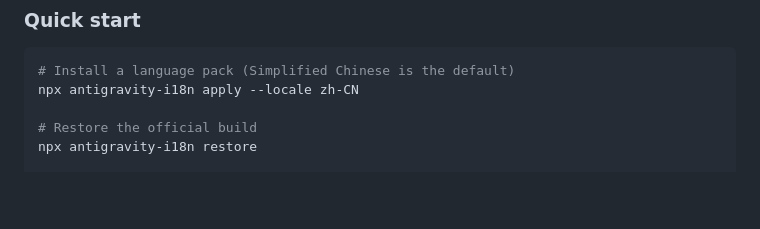
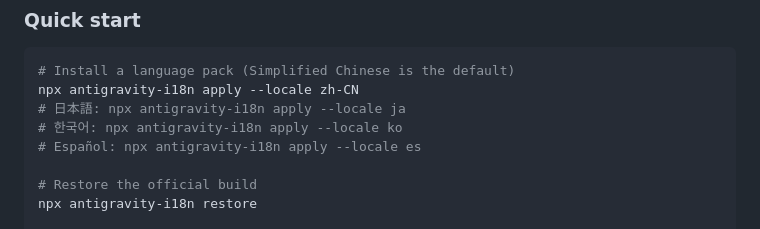
Before and after one commit to wadewu-ml/antigravity-i18n, a Markdown page: README.md, the part around the change. Drawn GitHub-style; blank space fills up the shorter version.

Commit message:
README 快速开始补充日韩西安装命令

````diff
--- a/README.md
+++ b/README.md
@@ -30,6 +30,9 @@ Requires Node.js (≥16).
 ```bash
 # Install a language pack (Simplified Chinese is the default)
 npx antigravity-i18n apply --locale zh-CN
+# 日本語: npx antigravity-i18n apply --locale ja
+# 한국어: npx antigravity-i18n apply --locale ko
+# Español: npx antigravity-i18n apply --locale es
 
 # Restore the official build
 npx antigravity-i18n restore
````
Also changed, not shown: README.zh-CN.md (+3 -0 lines).
